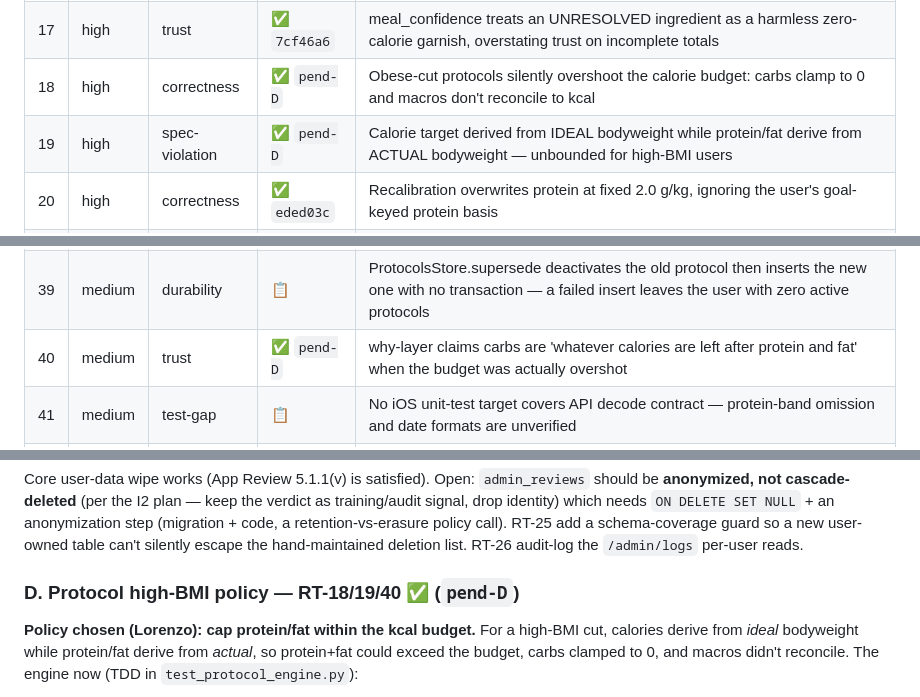
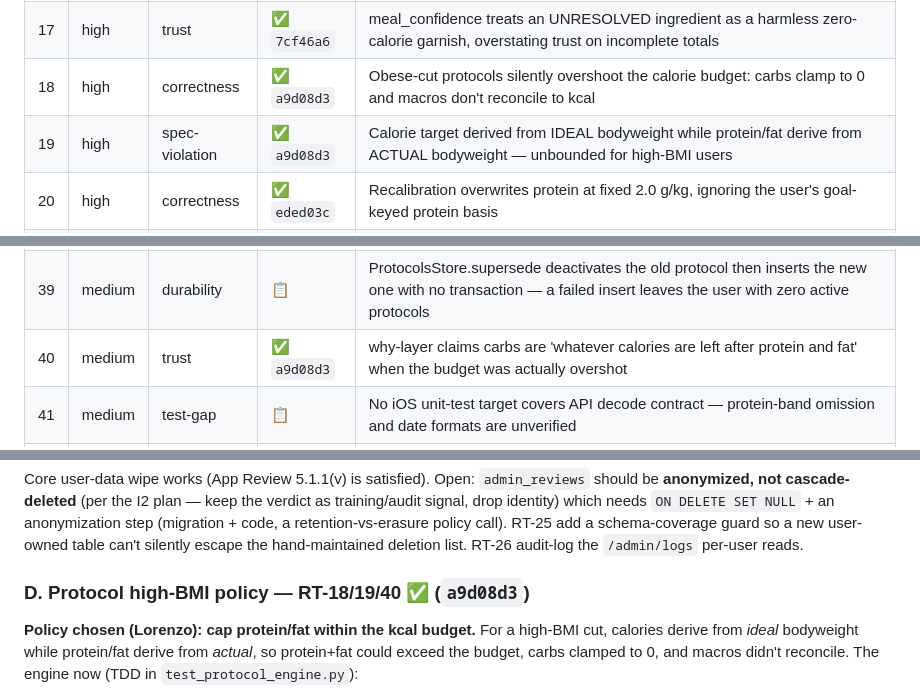
Before and after one commit to journeynudger/vo-cal, a Markdown page: docs/REDTEAM_FINDINGS.md, 3 parts joined by grey strips. Rendered like a GitHub page.

Commit message:
docs(redteam): backfill RT-18/19/40 SHA (a9d08d3); ledger fully resolved
35/54 RT findings fixed + critic C1/C3/C4. Closes the hardening pass; no pending placeholders.

Co-Authored-By: Claude Opus 4.8 <noreply@anthropic.com>

```diff
--- a/docs/REDTEAM_FINDINGS.md
+++ b/docs/REDTEAM_FINDINGS.md
@@ -29,8 +29,8 @@ commit (AGENTS.md: a task's own SHA is backfilled by the next).
 | 15 | high | correctness | ✅ `64b63a4` | POST /parse/refine bypasses ParsedItem.amount gt=0 validation via model_copy, producing negative/NaN grams and macros |
 | 16 | high | spec-violation | ✅ `76ee610` | Unknown-ratio ground turkey fires no clarifying question and silently logs the 85/15 default |
 | 17 | high | trust | ✅ `7cf46a6` | meal_confidence treats an UNRESOLVED ingredient as a harmless zero-calorie garnish, overstating trust on incomplete totals |
-| 18 | high | correctness | ✅ `pend-D` | Obese-cut protocols silently overshoot the calorie budget: carbs clamp to 0 and macros don't reconcile to kcal |
-| 19 | high | spec-violation | ✅ `pend-D` | Calorie target derived from IDEAL bodyweight while protein/fat derive from ACTUAL bodyweight — unbounded for high-BMI users |
+| 18 | high | correctness | ✅ `a9d08d3` | Obese-cut protocols silently overshoot the calorie budget: carbs clamp to 0 and macros don't reconcile to kcal |
+| 19 | high | spec-violation | ✅ `a9d08d3` | Calorie target derived from IDEAL bodyweight while protein/fat derive from ACTUAL bodyweight — unbounded for high-BMI users |
 | 20 | high | correctness | ✅ `eded03c` | Recalibration overwrites protein at fixed 2.0 g/kg, ignoring the user's goal-keyed protein basis |
 | 21 | high | liveness | 📋 | Cold-start fast-tap: a crash-orphaned session steals the user's start gesture and resolves it as .finalized, so the first 'record' tap silently fails to start a recording |
 | 22 | high | trust | ✅ `ba4d114` | Live capture maps .deferred commit to "Saved" — false durability claim with no LocalCommitReceipt |
@@ -51,7 +51,7 @@ commit (AGENTS.md: a task's own SHA is backfilled by the next).
 | 37 | medium | spec-violation | ✅ `eded03c` | Recalibration leaves stale carbs/fat so stored macros no longer reconcile to kcal |
 | 38 | medium | correctness | ✅ `eded03c` | Recalibration clamps a non-cut user's allocation into the fat-loss band, silently cutting calories |
 | 39 | medium | durability | 📋 | ProtocolsStore.supersede deactivates the old protocol then inserts the new one with no transaction — a failed insert leaves the user with zero active protocols |
-| 40 | medium | trust | ✅ `pend-D` | why-layer claims carbs are 'whatever calories are left after protein and fat' when the budget was actually overshot |
+| 40 | medium | trust | ✅ `a9d08d3` | why-layer claims carbs are 'whatever calories are left after protein and fat' when the budget was actually overshot |
 | 41 | medium | test-gap | 📋 | No iOS unit-test target covers API decode contract — protein-band omission and date formats are unverified |
 | 42 | medium | correctness | ✅ `2c9b976` | transcribe reads a non-existent 'content_type' capture field; every blob is transcribed as audio/x-caf regardless of real upload format |
 | 43 | medium | test-gap | 📋 | Kernel DST never generates an unowned/orphaned session co-existing with a fresh toggle request, so the orphan-steals-toggle class is unverified |
@@ -114,7 +114,7 @@ code, a retention-vs-erasure policy call). RT-25 add a schema-coverage guard so
 user-owned table can't silently escape the hand-maintained deletion list. RT-26 audit-log the
 `/admin/logs` per-user reads.
 
-### D. Protocol high-BMI policy — RT-18/19/40 ✅ (`pend-D`)
+### D. Protocol high-BMI policy — RT-18/19/40 ✅ (`a9d08d3`)
 **Policy chosen (Lorenzo): cap protein/fat within the kcal budget.** For a high-BMI cut, calories
 derive from *ideal* bodyweight while protein/fat derive from *actual*, so protein+fat could exceed
 the budget, carbs clamped to 0, and macros didn't reconcile. The engine now (TDD in
```
